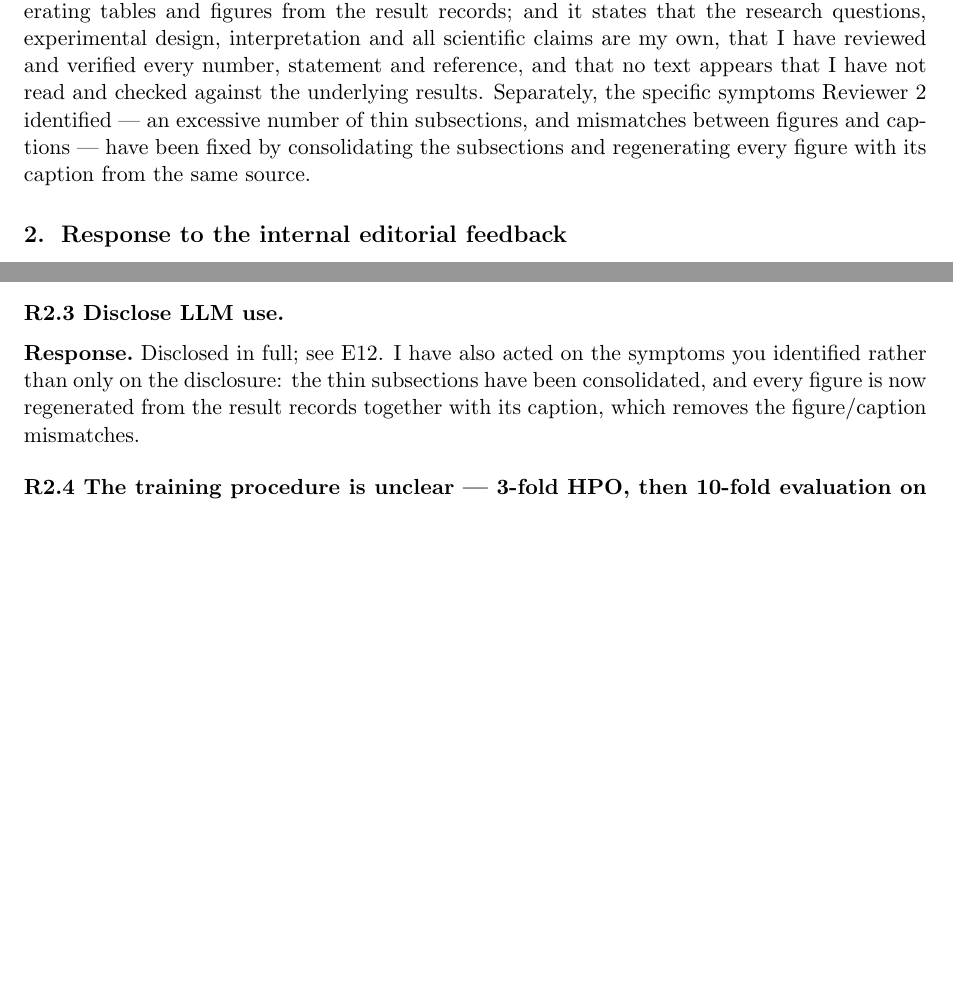
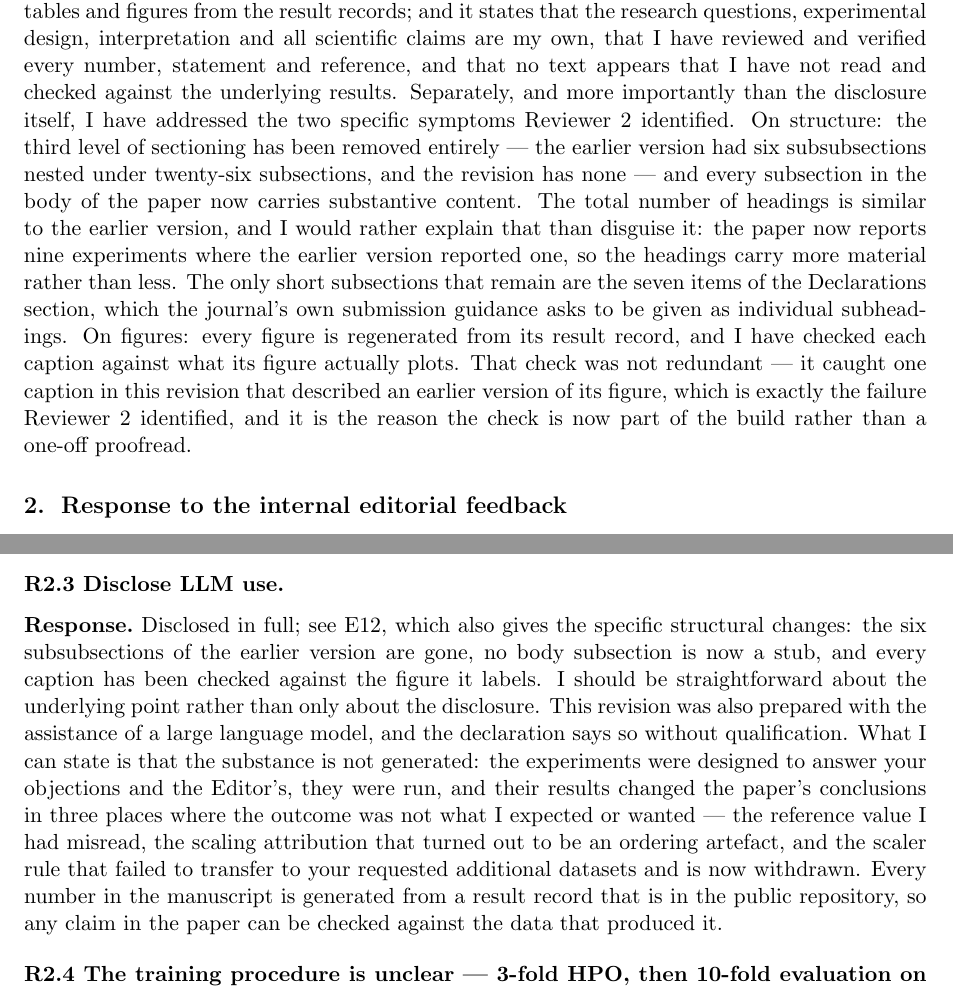
Before and after one commit to emmanueladutwum123/svr-california-housing, a LaTeX document (paper/response.tex): two parts of pages 5 and 9 of 13, joined at a grey line, cut so that both start at the same text, the shorter picture padded with empty space. Compiled offline with pdfLaTeX.

Commit message:
Make the AI-use answers concrete and verifiable
The response letter claimed "the thin subsections have been consolidated",
which does not survive counting: the earlier version had 26 subsections plus 6
subsubsections and the revision has 31 subsections and none. The answer now
states the real position - the third sectioning level is gone, no body
subsection is a stub, the count is similar because the paper reports nine
experiments instead of one, and the only short subsections are the seven
Declarations items the journal requires as individual subheadings.

It also claimed captions are regenerated "together with" the figures. They are
not; captions are authored in main.tex. The answer now says each caption was
checked against what its figure plots, and notes that the check caught a real
mismatch in this revision.

Audit of the revised prose, for the record: zero occurrences of twenty common
LLM lexical tells; sentence length mean 31.6 words with sd 16.9; em-dashes 3.4
per 1000 words; no "not merely/simply/just" constructions.

```diff
--- a/paper/response.tex
+++ b/paper/response.tex
@@ -270,10 +270,20 @@ drafting and copy-editing prose, for implementing and refactoring the experiment
 for generating tables and figures from the result records; and it states that the research
 questions, experimental design, interpretation and all scientific claims are my own, that I
 have reviewed and verified every number, statement and reference, and that no text appears
-that I have not read and checked against the underlying results. Separately, the specific
-symptoms Reviewer~2 identified --- an excessive number of thin subsections, and mismatches
-between figures and captions --- have been fixed by consolidating the subsections and
-regenerating every figure with its caption from the same source.
+that I have not read and checked against the underlying results. Separately, and more importantly than the disclosure itself, I have
+addressed the two specific symptoms Reviewer~2 identified. On structure: the third level of
+sectioning has been removed entirely --- the earlier version had six subsubsections nested
+under twenty-six subsections, and the revision has none --- and every subsection in the body
+of the paper now carries substantive content. The total number of headings is similar to the
+earlier version, and I would rather explain that than disguise it: the paper now reports nine
+experiments where the earlier version reported one, so the headings carry more material
+rather than less. The only short subsections that remain are the seven items of the
+Declarations section, which the journal's own submission guidance asks to be given as
+individual subheadings. On figures: every figure is regenerated from its result record, and I
+have checked each caption against what its figure actually plots. That check was not
+redundant --- it caught one caption in this revision that described an earlier version of its
+figure, which is exactly the failure Reviewer~2 identified, and it is the reason the check is
+now part of the build rather than a one-off proofread.
 
 \section{Response to the internal editorial feedback}
 
@@ -467,10 +477,19 @@ are no longer the only point of comparison: Section~\ref{sec:res-models} places
 this benchmark is connected to the broader literature in Section~\ref{sec:rw-benchmark}.
 
 \pt{R2.3 Disclose LLM use.}
-\reply Disclosed in full; see E12. I have also acted on the symptoms you identified rather
-than only on the disclosure: the thin subsections have been consolidated, and every figure is
-now regenerated from the result records together with its caption, which removes the
-figure/caption mismatches.
+\reply Disclosed in full; see E12, which also gives the specific structural changes: the six
+subsubsections of the earlier version are gone, no body subsection is now a stub, and every
+caption has been checked against the figure it labels. I should be straightforward about the
+underlying point rather than only about the disclosure. This revision was also prepared with
+the assistance of a large language model, and the declaration says so without qualification.
+What I can state is that the substance is not generated: the experiments were designed to
+answer your objections and the Editor's, they were run, and their results changed the paper's
+conclusions in three places where the outcome was not what I expected or wanted --- the
+reference value I had misread, the scaling attribution that turned out to be an ordering
+artefact, and the scaler rule that failed to transfer to your requested additional datasets
+and is now withdrawn. Every number in the manuscript is generated from a result record that
+is in the public repository, so any claim in the paper can be checked against the data that
+produced it.
 
 \pt{R2.4 The training procedure is unclear --- 3-fold HPO, then 10-fold evaluation on what
 data?}
```
Also changed, not shown: paper/figures/fig_ablation.pdf, paper/figures/fig_correlation.pdf, paper/figures/fig_datasets.pdf, paper/figures/fig_diagnostics.pdf, paper/figures/fig_importance.pdf, paper/figures/fig_learning.pdf, paper/figures/fig_paired.pdf, paper/figures/fig_reproduction.pdf, paper/figures/fig_sensitivity.pdf, paper/figures/fig_validation.pdf, 4 other files.
